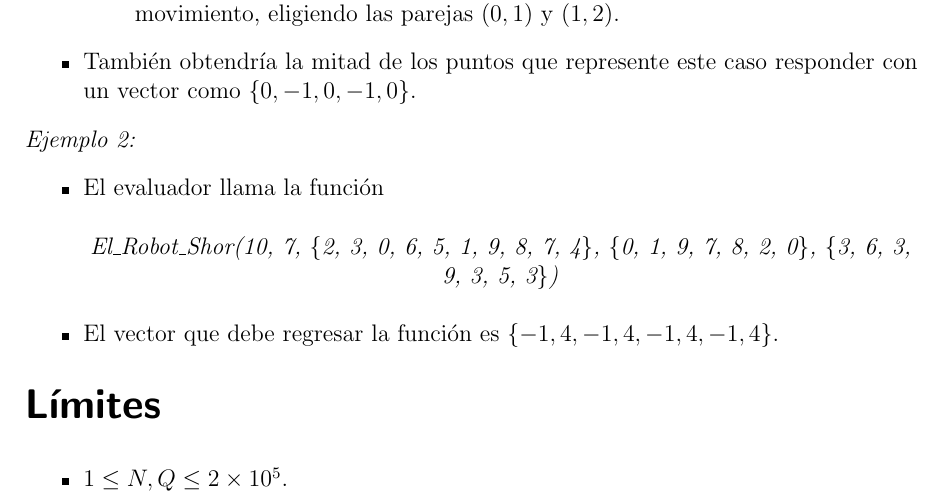
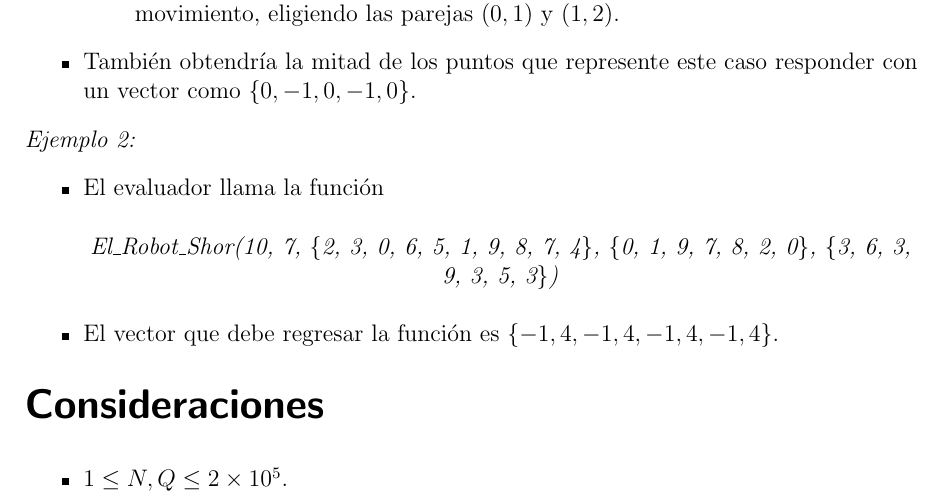
Before and after one commit to jamperezmondragon/PES-Final-IOI-2024, a LaTeX document (problemas/Shor/statements/Main_es.tex): part of page 2 of 3, cut so that both start at the same text. Compiled offline with pdfLaTeX.

Commit message:
Update Main_es.tex

```diff
--- a/problemas/Shor/statements/Main_es.tex
+++ b/problemas/Shor/statements/Main_es.tex
@@ -90,7 +90,7 @@ vector<int> El_Robot_Shor(int N, int Q, vector<int> p,
             \item El vector que debe regresar la función es $\{-1, 4, -1, 4, -1, 4, -1, 4\}$.
         \end{itemize}
 
-    \hh{Límites}
+    \hh{Consideraciones}
         \begin{itemize}
             \item $1 \le N, Q \le 2\times10^5$.
             \item El vector $p$ tendrá exactamente $N$ elementos.
```
